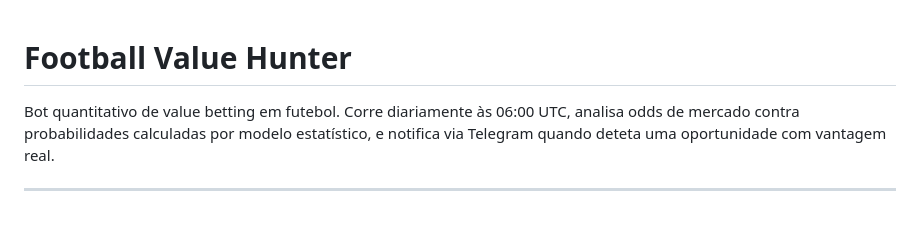
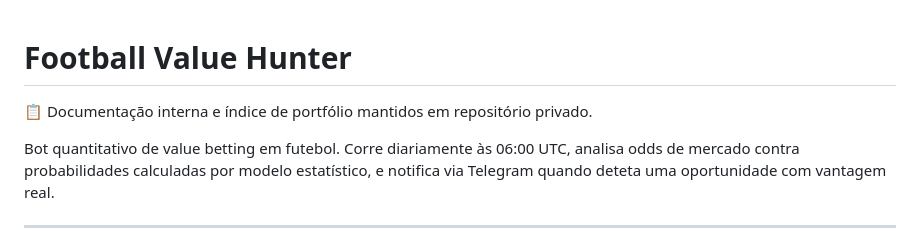
Before and after one commit to nunovinhas-creator/football-value-hunter, a Markdown page: README.md, the part around the change. Drawn GitHub-style; blank space fills up the shorter version.

Commit message:
docs: adicionar linha de referência ao portfólio privado no README

```diff
--- a/README.md
+++ b/README.md
@@ -1,4 +1,6 @@
 # Football Value Hunter
+
+📋 Documentação interna e índice de portfólio mantidos em repositório privado.
 
 Bot quantitativo de value betting em futebol. Corre diariamente às 06:00 UTC, analisa odds de mercado contra probabilidades calculadas por modelo estatístico, e notifica via Telegram quando deteta uma oportunidade com vantagem real.
 
```
